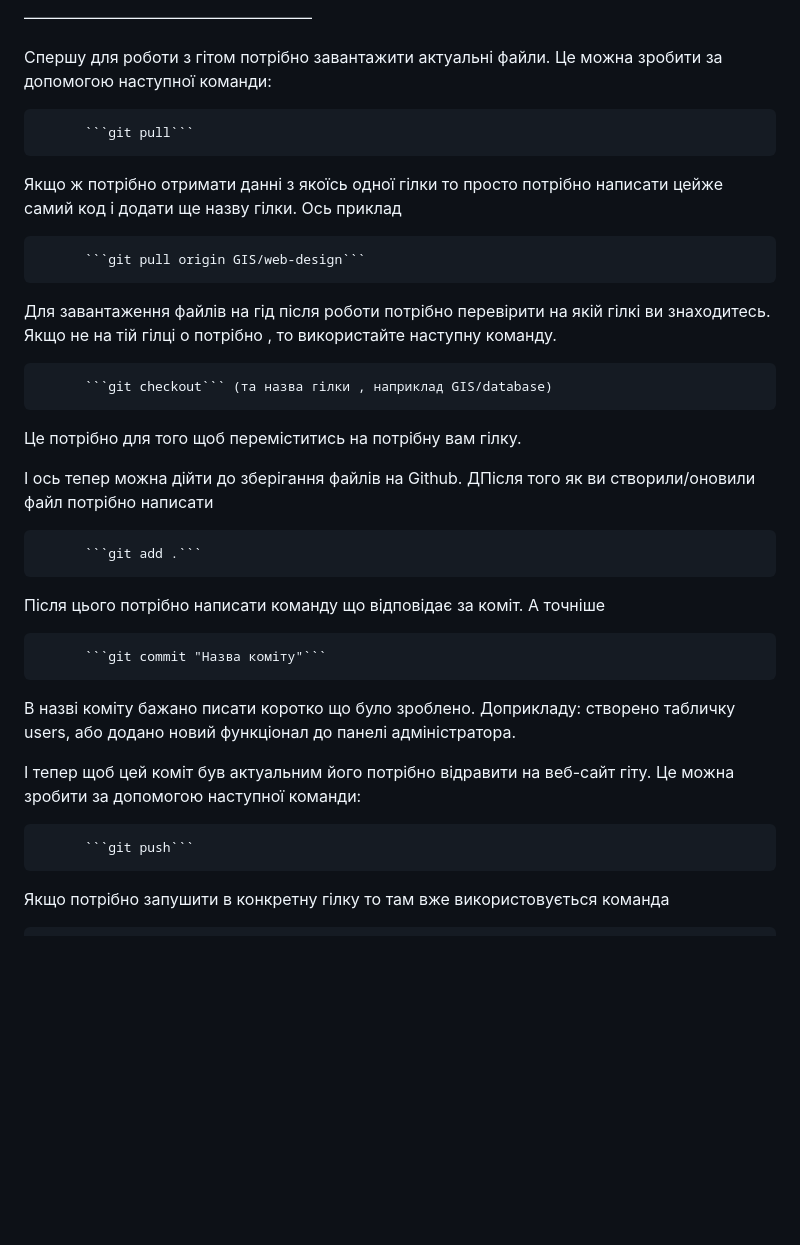
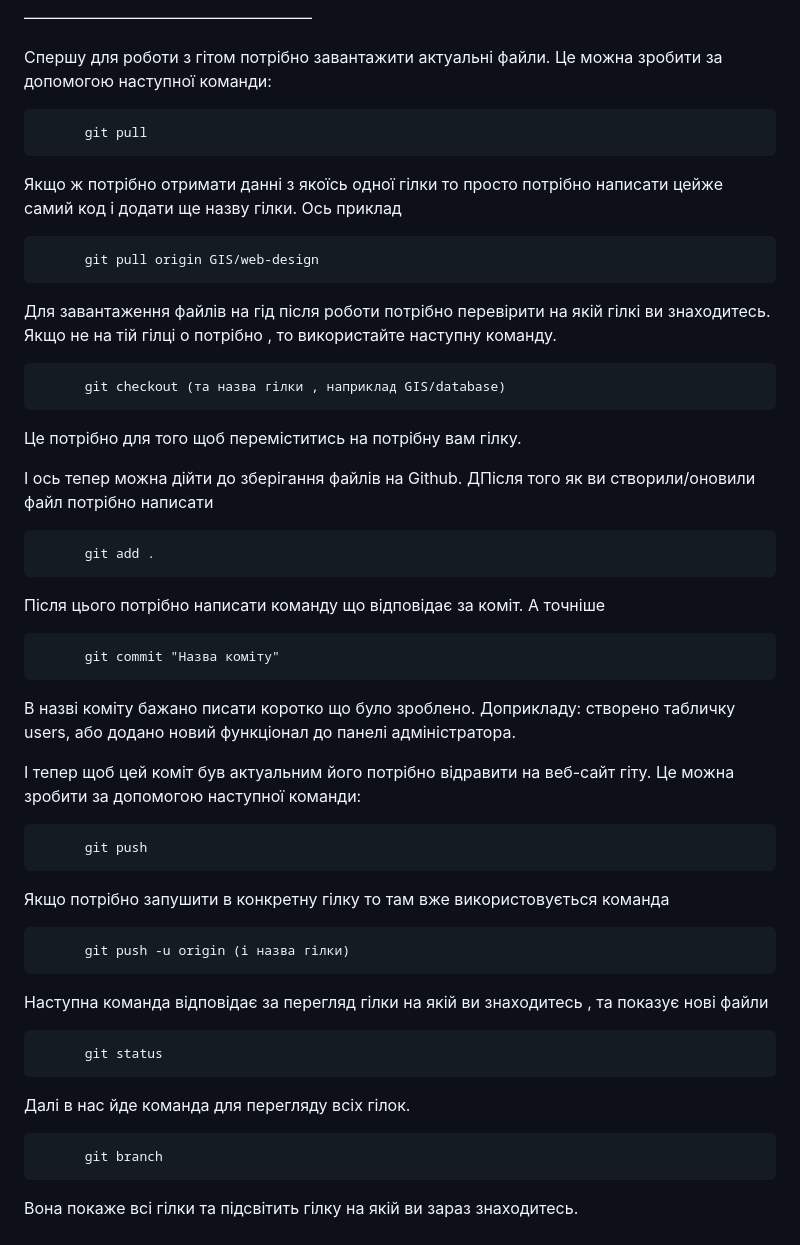
Before and after one commit to Kixirs/Generator-Icon-Script, a Markdown page: README.md, the part around the change. GitHub-like rendering; blank space fills up the shorter version.

````diff
--- a/README.md
+++ b/README.md
@@ -26,33 +26,42 @@ GIS - платформа де можна знайти різні векторн
 
   Спершу для роботи з гітом потрібно завантажити актуальні файли. Це можна зробити за допомогою наступної команди:
 
-          ```git pull```
+          git pull
 
 Якщо ж потрібно отримати данні з якоїсь одної гілки то просто потрібно написати цейже самий код і додати ще назву гілки. Ось приклад
 
-          ```git pull origin GIS/web-design```
+          git pull origin GIS/web-design
 
 Для завантаження файлів на гід після роботи потрібно перевірити на якій гілкі ви знаходитесь. Якщо не на тій гілці о потрібно , то використайте наступну команду.
 
-          ```git checkout``` (та назва гілки , наприклад GIS/database)
+          git checkout (та назва гілки , наприклад GIS/database)
 
 Це потрібно для того щоб переміститись на потрібну вам гілку.
 
 І ось тепер можна дійти до зберігання файлів на Github. ДПісля того як ви створили/оновили файл потрібно написати
 
-          ```git add .```
+          git add .
 
 Після цього потрібно написати команду що відповідає за коміт. А точніше
 
-          ```git commit "Назва коміту"```
+          git commit "Назва коміту"
 
 В назві коміту бажано писати коротко що було зроблено. Доприкладу: створено табличку users, або додано новий функціонал до панелі адміністратора.
 
 І тепер щоб цей коміт був актуальним його потрібно відравити на веб-сайт гіту. Це можна зробити за допомогою наступної команди:
 
-          ```git push```
+          git push
 
 Якщо потрібно запушити в конкретну гілку то там вже використовується команда
 
+          git push -u origin (і назва гілки)
 
-          ```git push -u origin (і назва гілки)```
+Наступна команда відповідає за перегляд гілки на якій ви знаходитесь , та показує нові файли
+
+          git status
+
+Далі в нас йде команда для перегляду всіх гілок.
+
+          git branch
+
+Вона покаже всі гілки та підсвітить гілку на якій ви зараз знаходитесь.
````
